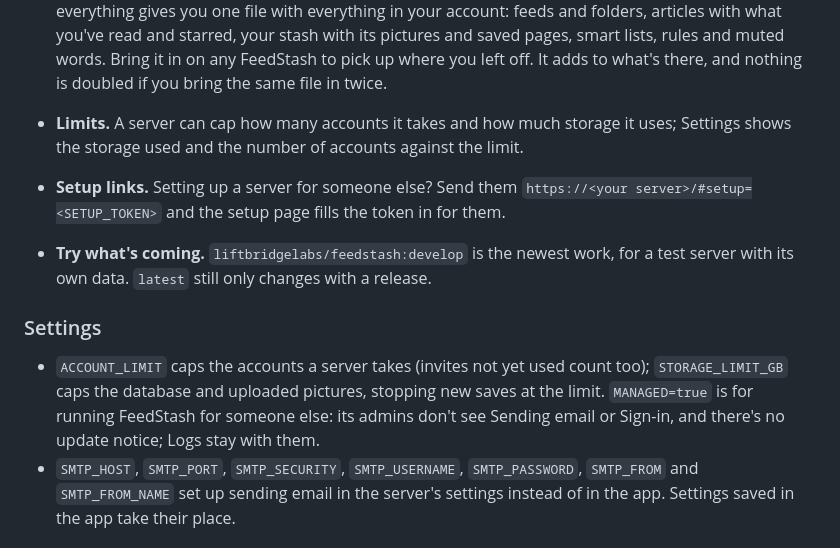
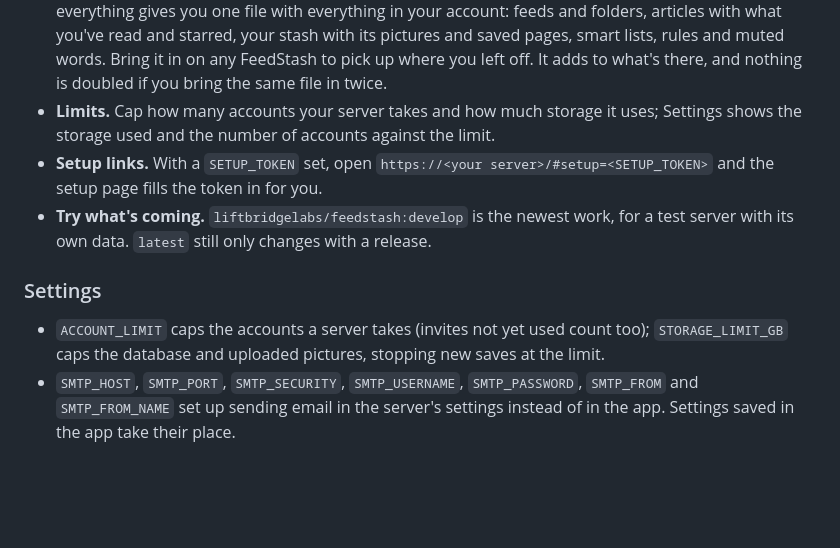
Before and after one commit to LiftbridgeLabs/feedstash, a Markdown page: CHANGELOG.md, the part around the change. Rendered like a GitHub page; blank space fills up the shorter version.

Commit message:
Release notes: limits and setup links described for your own server
The notes for the next release described limits and setup links as tools for running FeedStash for someone else, and listed MANAGED. They now say what the two do on your own server; MANAGED stays documented in the README's settings table.

```diff
--- a/CHANGELOG.md
+++ b/CHANGELOG.md
@@ -23,18 +23,16 @@ to do first, like taking a backup. Admins see the rest of a release's notes in F
   account: feeds and folders, articles with what you've read and starred, your stash with its pictures and saved
   pages, smart lists, rules and muted words. Bring it in on any FeedStash to pick up where you left off. It adds to
   what's there, and nothing is doubled if you bring the same file in twice.
-
-- **Limits.** A server can cap how many accounts it takes and how much storage it uses; Settings shows the storage
+- **Limits.** Cap how many accounts your server takes and how much storage it uses; Settings shows the storage
   used and the number of accounts against the limit.
-- **Setup links.** Setting up a server for someone else? Send them `https://<your server>/#setup=<SETUP_TOKEN>`
-  and the setup page fills the token in for them.
+- **Setup links.** With a `SETUP_TOKEN` set, open `https://<your server>/#setup=<SETUP_TOKEN>` and the setup page
+  fills the token in for you.
 - **Try what's coming.** `liftbridgelabs/feedstash:develop` is the newest work, for a test server with its own
   data. `latest` still only changes with a release.
 
 ### Settings
 - `ACCOUNT_LIMIT` caps the accounts a server takes (invites not yet used count too); `STORAGE_LIMIT_GB` caps the
-  database and uploaded pictures, stopping new saves at the limit. `MANAGED=true` is for running FeedStash for
-  someone else: its admins don't see Sending email or Sign-in, and there's no update notice; Logs stay with them.
+  database and uploaded pictures, stopping new saves at the limit.
 - `SMTP_HOST`, `SMTP_PORT`, `SMTP_SECURITY`, `SMTP_USERNAME`, `SMTP_PASSWORD`, `SMTP_FROM` and `SMTP_FROM_NAME` set
   up sending email in the server's settings instead of in the app. Settings saved in the app take their place.
 
```
